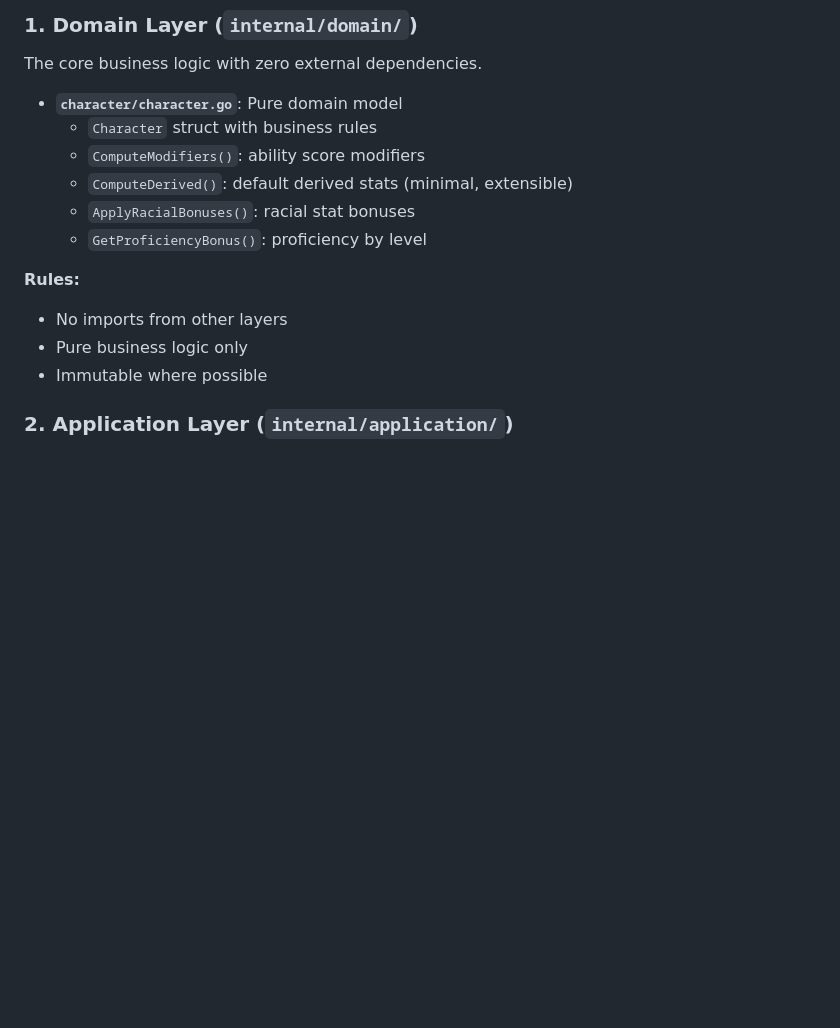
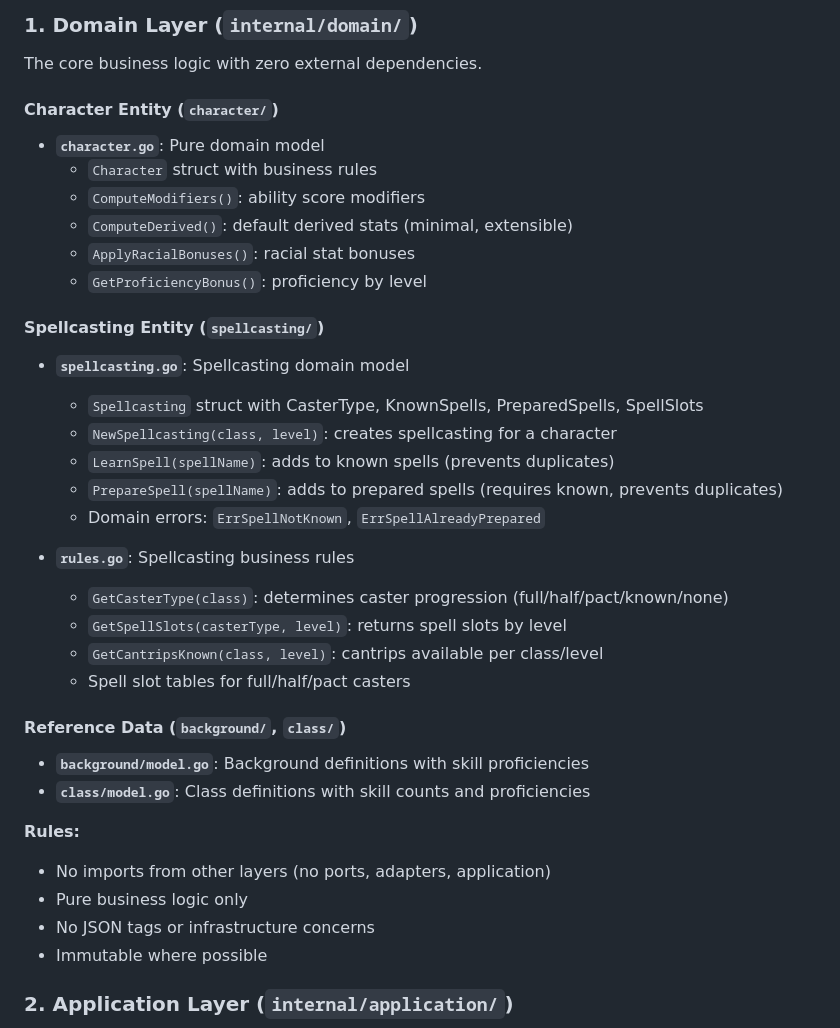
Before and after one commit to JulienNout/dnd-character-sheet, a Markdown page: ARCHITECTURE.md, the part around one of its changes. GitHub-like rendering; blank space fills up the shorter version.

```diff
--- a/ARCHITECTURE.md
+++ b/ARCHITECTURE.md
@@ -7,16 +7,36 @@ This D&D 5e Character Sheet application follows Domain-Driven Design (DDD) princ
 ### 1. Domain Layer (`internal/domain/`)
 The core business logic with zero external dependencies.
 
-- **`character/character.go`**: Pure domain model
+#### Character Entity (`character/`)
+- **`character.go`**: Pure domain model
   - `Character` struct with business rules
   - `ComputeModifiers()`: ability score modifiers
   - `ComputeDerived()`: default derived stats (minimal, extensible)
   - `ApplyRacialBonuses()`: racial stat bonuses
   - `GetProficiencyBonus()`: proficiency by level
 
+#### Spellcasting Entity (`spellcasting/`)
+- **`spellcasting.go`**: Spellcasting domain model
+  - `Spellcasting` struct with CasterType, KnownSpells, PreparedSpells, SpellSlots
+  - `NewSpellcasting(class, level)`: creates spellcasting for a character
+  - `LearnSpell(spellName)`: adds to known spells (prevents duplicates)
+  - `PrepareSpell(spellName)`: adds to prepared spells (requires known, prevents duplicates)
+  - Domain errors: `ErrSpellNotKnown`, `ErrSpellAlreadyPrepared`
+
+- **`rules.go`**: Spellcasting business rules
+  - `GetCasterType(class)`: determines caster progression (full/half/pact/known/none)
+  - `GetSpellSlots(casterType, level)`: returns spell slots by level
+  - `GetCantripsKnown(class, level)`: cantrips available per class/level
+  - Spell slot tables for full/half/pact casters
+
+#### Reference Data (`background/`, `class/`)
+- **`background/model.go`**: Background definitions with skill proficiencies
+- **`class/model.go`**: Class definitions with skill counts and proficiencies
+
 **Rules:**
-- No imports from other layers
+- No imports from other layers (no ports, adapters, application)
 - Pure business logic only
+- No JSON tags or infrastructure concerns
 - Immutable where possible
 
 ### 2. Application Layer (`internal/application/`)
```
Also changed, not shown: other parts of ARCHITECTURE.md (+86 -34 lines).
